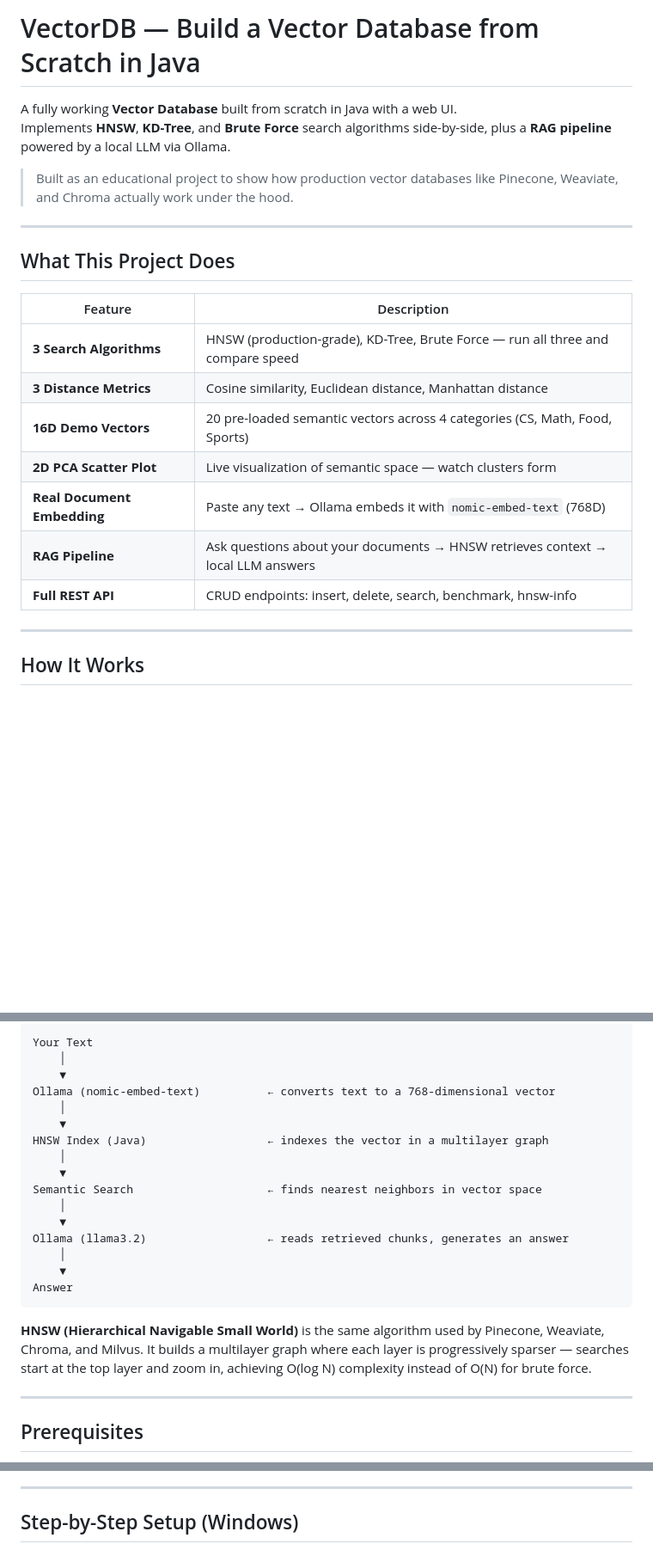
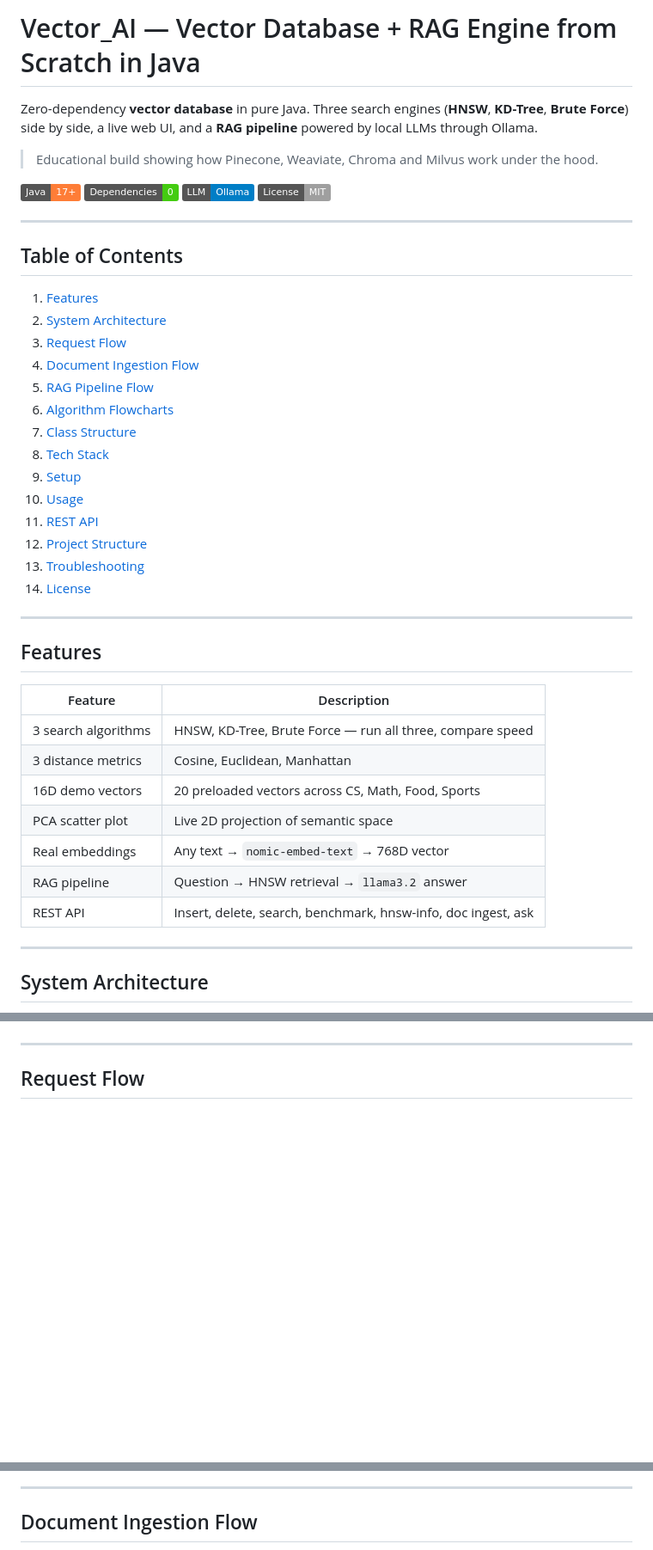
Before and after one commit to krishkantrai27/StackForge, a Markdown page: README.md, 3 parts joined by grey strips. Shown at 86% size. Drawn GitHub-style; badges without logos; blank space fills up the shorter version.

````diff
--- a/README.md
+++ b/README.md
@@ -1,25 +1,48 @@
-# VectorDB — Build a Vector Database from Scratch in Java
+# Vector_AI — Vector Database + RAG Engine from Scratch in Java
 
-A fully working **Vector Database** built from scratch in Java with a web UI.
-Implements **HNSW**, **KD-Tree**, and **Brute Force** search algorithms side-by-side, plus a **RAG pipeline** powered by a local LLM via Ollama.
+Zero-dependency **vector database** in pure Java. Three search engines (**HNSW**, **KD-Tree**, **Brute Force**) side by side, a live web UI, and a **RAG pipeline** powered by local LLMs through Ollama.
 
-> Built as an educational project to show how production vector databases like Pinecone, Weaviate, and Chroma actually work under the hood.
+> Educational build showing how Pinecone, Weaviate, Chroma and Milvus work under the hood.
+
+![Java](https://img.shields.io/badge/Java-17%2B-orange)
+![Dependencies](https://img.shields.io/badge/Dependencies-0-brightgreen)
+![Ollama](https://img.shields.io/badge/LLM-Ollama-blue)
+![License](https://img.shields.io/badge/License-MIT-lightgrey)
 
 ---
 
-## What This Project Does
+## Table of Contents
+
+1. [Features](#features)
+2. [System Architecture](#system-architecture)
+3. [Request Flow](#request-flow)
+4. [Document Ingestion Flow](#document-ingestion-flow)
+5. [RAG Pipeline Flow](#rag-pipeline-flow)
+6. [Algorithm Flowcharts](#algorithm-flowcharts)
+7. [Class Structure](#class-structure)
+8. [Tech Stack](#tech-stack)
+9. [Setup](#setup)
+10. [Usage](#usage)
+11. [REST API](#rest-api)
+12. [Project Structure](#project-structure)
+13. [Troubleshooting](#troubleshooting)
+14. [License](#license)
+
+---
+
+## Features
 
 | Feature | Description |
 |---|---|
-| **3 Search Algorithms** | HNSW (production-grade), KD-Tree, Brute Force — run all three and compare speed |
-| **3 Distance Metrics** | Cosine similarity, Euclidean distance, Manhattan distance |
-| **16D Demo Vectors** | 20 pre-loaded semantic vectors across 4 categories (CS, Math, Food, Sports) |
-| **2D PCA Scatter Plot** | Live visualization of semantic space — watch clusters form |
-| **Real Document Embedding** | Paste any text → Ollama embeds it with `nomic-embed-text` (768D) |
-| **RAG Pipeline** | Ask questions about your documents → HNSW retrieves context → local LLM answers |
-| **Full REST API** | CRUD endpoints: insert, delete, search, benchmark, hnsw-info |
+| 3 search algorithms | HNSW, KD-Tree, Brute Force — run all three, compare speed |
+| 3 distance metrics | Cosine, Euclidean, Manhattan |
+| 16D demo vectors | 20 preloaded vectors across CS, Math, Food, Sports |
+| PCA scatter plot | Live 2D projection of semantic space |
+| Real embeddings | Any text → `nomic-embed-text` → 768D vector |
+| RAG pipeline | Question → HNSW retrieval → `llama3.2` answer |
+| REST API | Insert, delete, search, benchmark, hnsw-info, doc ingest, ask |
 
 ---
 
-## How It Works
+## System Architecture
 
@@ -26,25 +86,6 @@ Implements **HNSW**, **KD-Tree**, and **Brute Force** search algorithms side-by-
 ```
-Your Text
-    │
-    ▼
-Ollama (nomic-embed-text)          ← converts text to a 768-dimensional vector
-    │
-    ▼
-HNSW Index (Java)                  ← indexes the vector in a multilayer graph
-    │
-    ▼
-Semantic Search                    ← finds nearest neighbors in vector space
-    │
-    ▼
-Ollama (llama3.2)                  ← reads retrieved chunks, generates an answer
-    │
-    ▼
-Answer
-```
-
-**HNSW (Hierarchical Navigable Small World)** is the same algorithm used by Pinecone, Weaviate, Chroma, and Milvus. It builds a multilayer graph where each layer is progressively sparser — searches start at the top layer and zoom in, achieving O(log N) complexity instead of O(N) for brute force.
 
 ---
 
-## Prerequisites
+## Request Flow
 
@@ -56,5 +119,5 @@ You need **3 things** installed on your Windows laptop:
 
 ---
 
-## Step-by-Step Setup (Windows)
+## Document Ingestion Flow
 
````
Also changed, not shown: other parts of README.md (+352 -159 lines).
